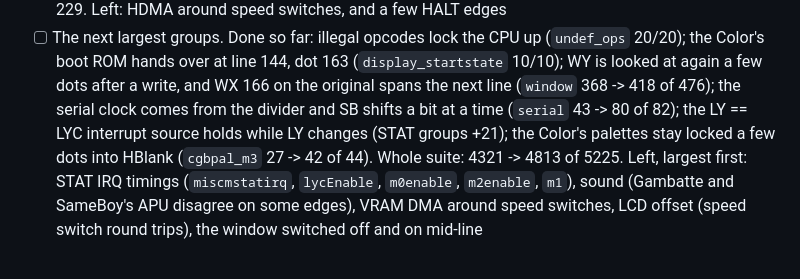
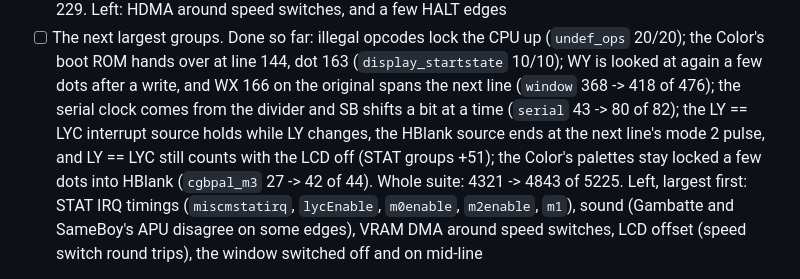
Before and after one commit to TanakritEuro/gb-emu, a Markdown page: docs/ROADMAP.md, the part around the change. Rendered like a GitHub page.

Commit message:
Roadmap: Milestone 17 progress
Co-Authored-By: Claude Opus 5.5 <noreply@anthropic.com>

```diff
--- a/docs/ROADMAP.md
+++ b/docs/ROADMAP.md
@@ -402,9 +402,10 @@ say what to work on next.
       Color's boot ROM hands over at line 144, dot 163 (`display_startstate` 10/10); WY is looked at
       again a few dots after a write, and WX 166 on the original spans the next line (`window`
       368 -> 418 of 476); the serial clock comes from the divider and SB shifts a bit at a time
-      (`serial` 43 -> 80 of 82); the LY == LYC interrupt source holds while LY changes (STAT
-      groups +21); the Color's palettes stay locked a few dots into HBlank (`cgbpal_m3` 27 -> 42
-      of 44). Whole suite: 4321 -> 4813 of 5225. Left, largest first: STAT IRQ timings
+      (`serial` 43 -> 80 of 82); the LY == LYC interrupt source holds while LY changes, the
+      HBlank source ends at the next line's mode 2 pulse, and LY == LYC still counts with the LCD
+      off (STAT groups +51); the Color's palettes stay locked a few dots into HBlank (`cgbpal_m3` 27 -> 42
+      of 44). Whole suite: 4321 -> 4843 of 5225. Left, largest first: STAT IRQ timings
       (`miscmstatirq`, `lycEnable`, `m0enable`, `m2enable`, `m1`), sound (Gambatte and
       SameBoy's APU disagree on some edges), VRAM DMA around speed switches, LCD offset (speed
       switch round trips), the window switched off and on mid-line
```
